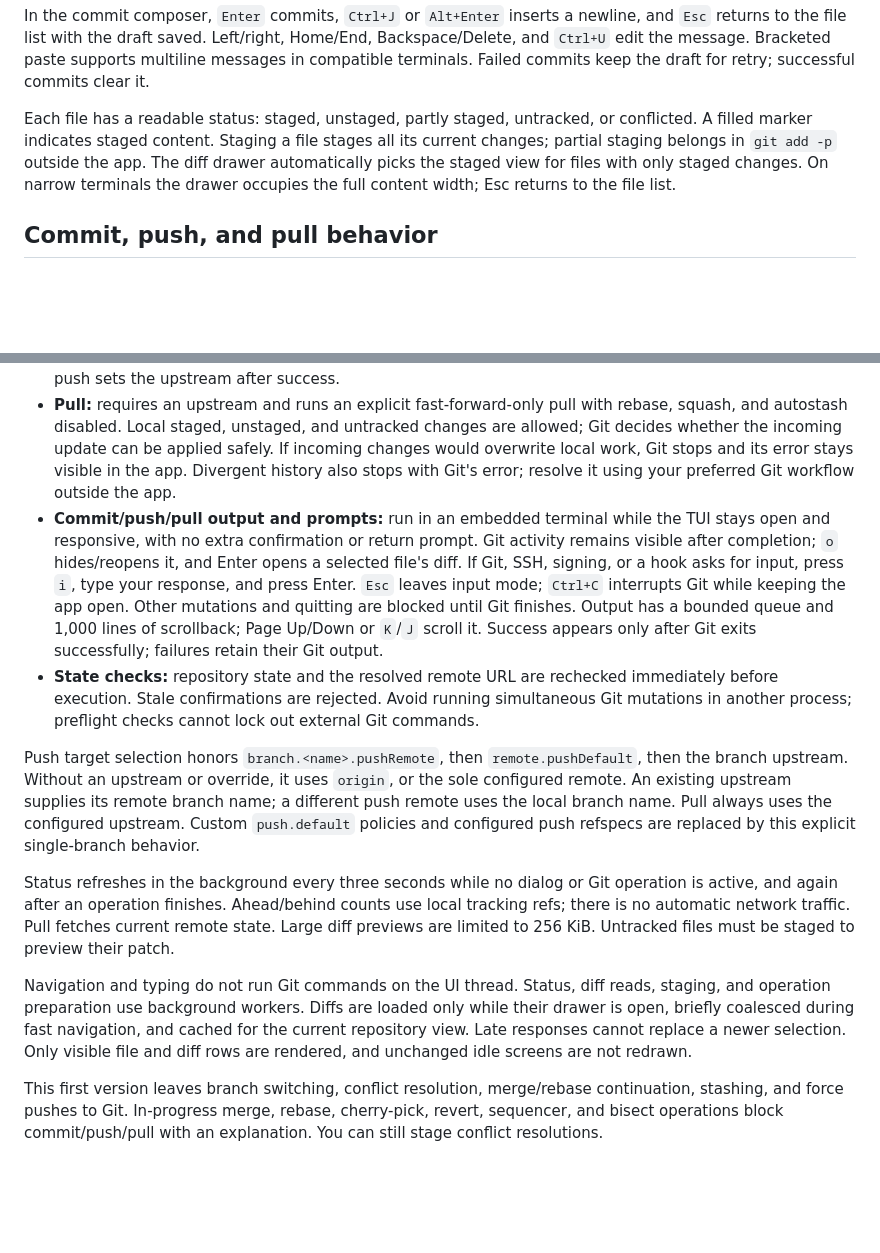
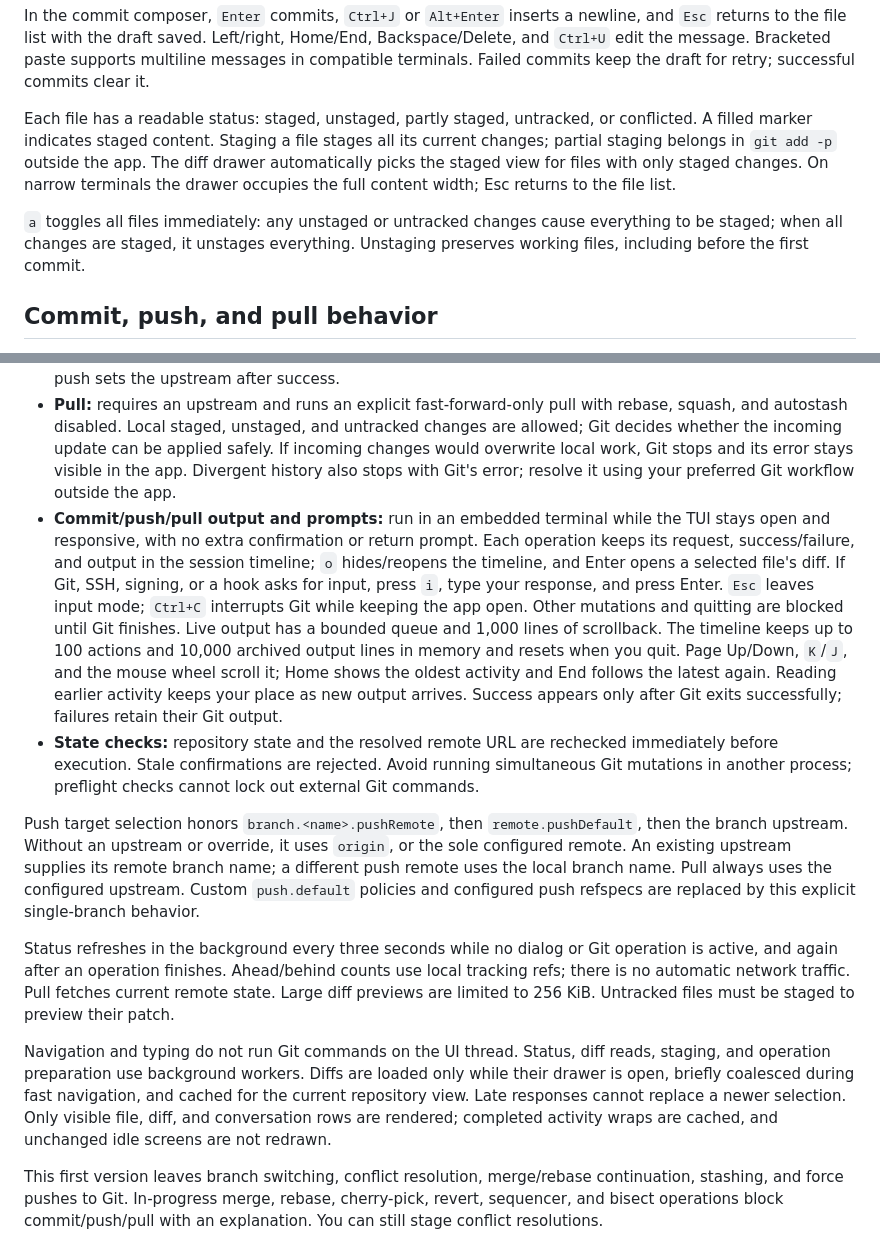
Before and after one commit to bodgeailabs/jammygit, a Markdown page: README.md, 2 parts joined by grey strips. Drawn GitHub-style; blank space fills up the shorter version.

```diff
--- a/README.md
+++ b/README.md
@@ -78,19 +80,21 @@ In the commit composer, `Enter` commits, `Ctrl+J` or `Alt+Enter` inserts a newli
 
 Each file has a readable status: staged, unstaged, partly staged, untracked, or conflicted. A filled marker indicates staged content. Staging a file stages all its current changes; partial staging belongs in `git add -p` outside the app. The diff drawer automatically picks the staged view for files with only staged changes. On narrow terminals the drawer occupies the full content width; Esc returns to the file list.
 
+`a` toggles all files immediately: any unstaged or untracked changes cause everything to be staged; when all changes are staged, it unstages everything. Unstaging preserves working files, including before the first commit.
+
 ## Commit, push, and pull behavior
 
 - **Commit:** only the existing index is committed. No automatic staging, amend, or hook/signing bypass. The staged index is checked again when you submit the message. Empty messages and unresolved conflicts are rejected.
 - **Push:** starts immediately with `P`. The output pane shows the remote, branch, and destination URL (with URL credentials hidden). The app sends one explicit branch refspec, without force, extra tags, wildcard refspecs, or mirror behavior. Remote rejections remain failures. Multiple push URLs are rejected. A first push sets the upstream after success.
 - **Pull:** requires an upstream and runs an explicit fast-forward-only pull with rebase, squash, and autostash disabled. Local staged, unstaged, and untracked changes are allowed; Git decides whether the incoming update can be applied safely. If incoming changes would overwrite local work, Git stops and its error stays visible in the app. Divergent history also stops with Git's error; resolve it using your preferred Git workflow outside the app.
-- **Commit/push/pull output and prompts:** run in an embedded terminal while the TUI stays open and responsive, with no extra confirmation or return prompt. Git activity remains visible after completion; `o` hides/reopens it, and Enter opens a selected file's diff. If Git, SSH, signing, or a hook asks for input, press `i`, type your response, and press Enter. `Esc` leaves input mode; `Ctrl+C` interrupts Git while keeping the app open. Other mutations and quitting are blocked until Git finishes. Output has a bounded queue and 1,000 lines of scrollback; Page Up/Down or `K`/`J` scroll it. Success appears only after Git exits successfully; failures retain their Git output.
+- **Commit/push/pull output and prompts:** run in an embedded terminal while the TUI stays open and responsive, with no extra confirmation or return prompt. Each operation keeps its request, success/failure, and output in the session timeline; `o` hides/reopens the timeline, and Enter opens a selected file's diff. If Git, SSH, signing, or a hook asks for input, press `i`, type your response, and press Enter. `Esc` leaves input mode; `Ctrl+C` interrupts Git while keeping the app open. Other mutations and quitting are blocked until Git finishes. Live output has a bounded queue and 1,000 lines of scrollback. The timeline keeps up to 100 actions and 10,000 archived output lines in memory and resets when you quit. Page Up/Down, `K`/`J`, and the mouse wheel scroll it; Home shows the oldest activity and End follows the latest again. Reading earlier activity keeps your place as new output arrives. Success appears only after Git exits successfully; failures retain their Git output.
 - **State checks:** repository state and the resolved remote URL are rechecked immediately before execution. Stale confirmations are rejected. Avoid running simultaneous Git mutations in another process; preflight checks cannot lock out external Git commands.
 
 Push target selection honors `branch.<name>.pushRemote`, then `remote.pushDefault`, then the branch upstream. Without an upstream or override, it uses `origin`, or the sole configured remote. An existing upstream supplies its remote branch name; a different push remote uses the local branch name. Pull always uses the configured upstream. Custom `push.default` policies and configured push refspecs are replaced by this explicit single-branch behavior.
 
 Status refreshes in the background every three seconds while no dialog or Git operation is active, and again after an operation finishes. Ahead/behind counts use local tracking refs; there is no automatic network traffic. Pull fetches current remote state. Large diff previews are limited to 256 KiB. Untracked files must be staged to preview their patch.
 
-Navigation and typing do not run Git commands on the UI thread. Status, diff reads, staging, and operation preparation use background workers. Diffs are loaded only while their drawer is open, briefly coalesced during fast navigation, and cached for the current repository view. Late responses cannot replace a newer selection. Only visible file and diff rows are rendered, and unchanged idle screens are not redrawn.
+Navigation and typing do not run Git commands on the UI thread. Status, diff reads, staging, and operation preparation use background workers. Diffs are loaded only while their drawer is open, briefly coalesced during fast navigation, and cached for the current repository view. Late responses cannot replace a newer selection. Only visible file, diff, and conversation rows are rendered; completed activity wraps are cached, and unchanged idle screens are not redrawn.
 
 This first version leaves branch switching, conflict resolution, merge/rebase continuation, stashing, and force pushes to Git. In-progress merge, rebase, cherry-pick, revert, sequencer, and bisect operations block commit/push/pull with an explanation. You can still stage conflict resolutions.
 
```
Also changed, not shown: other parts of README.md (+7 -5 lines), docs/diff-preview.png, docs/preview.png, 9 other files.
